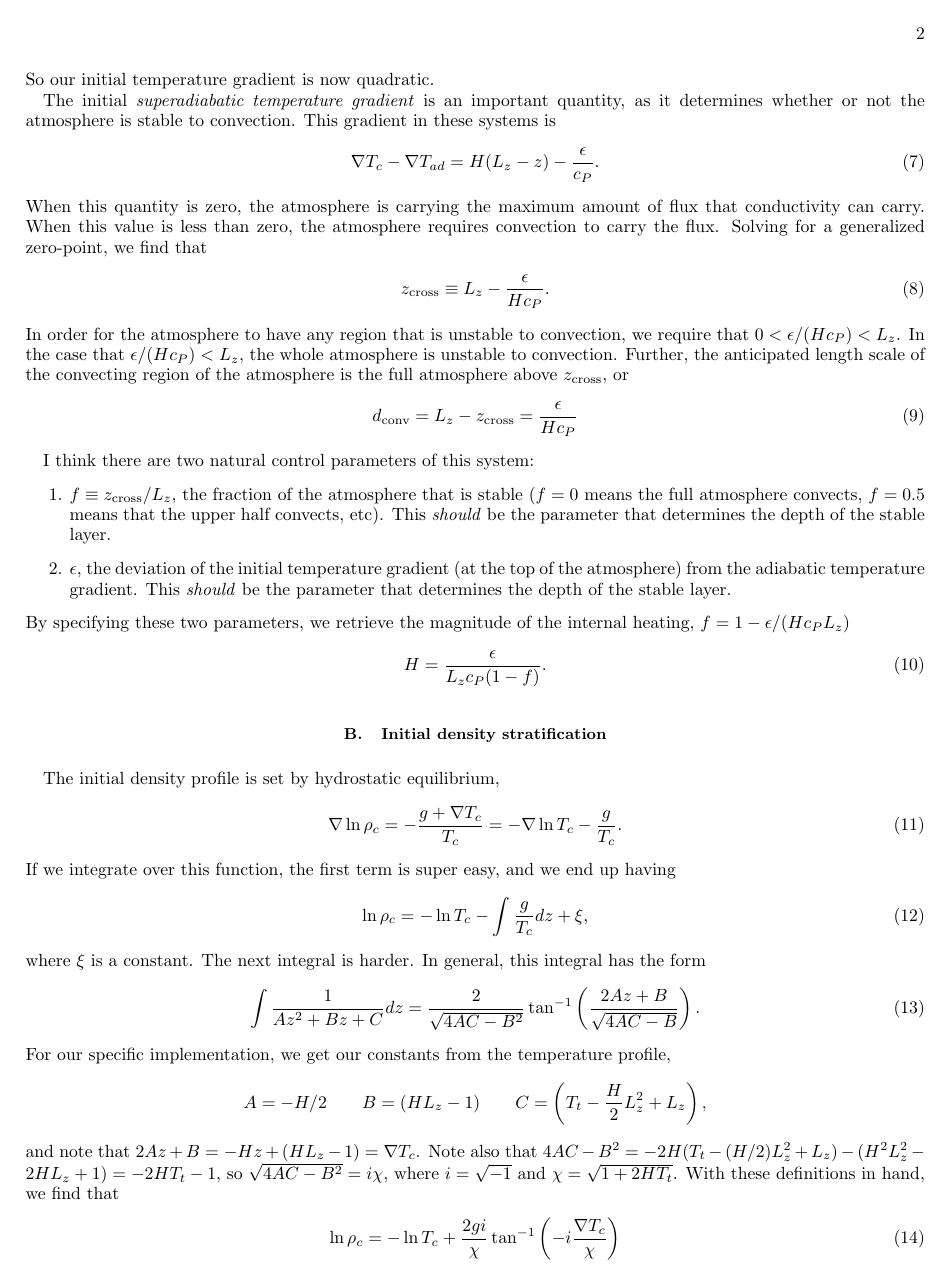
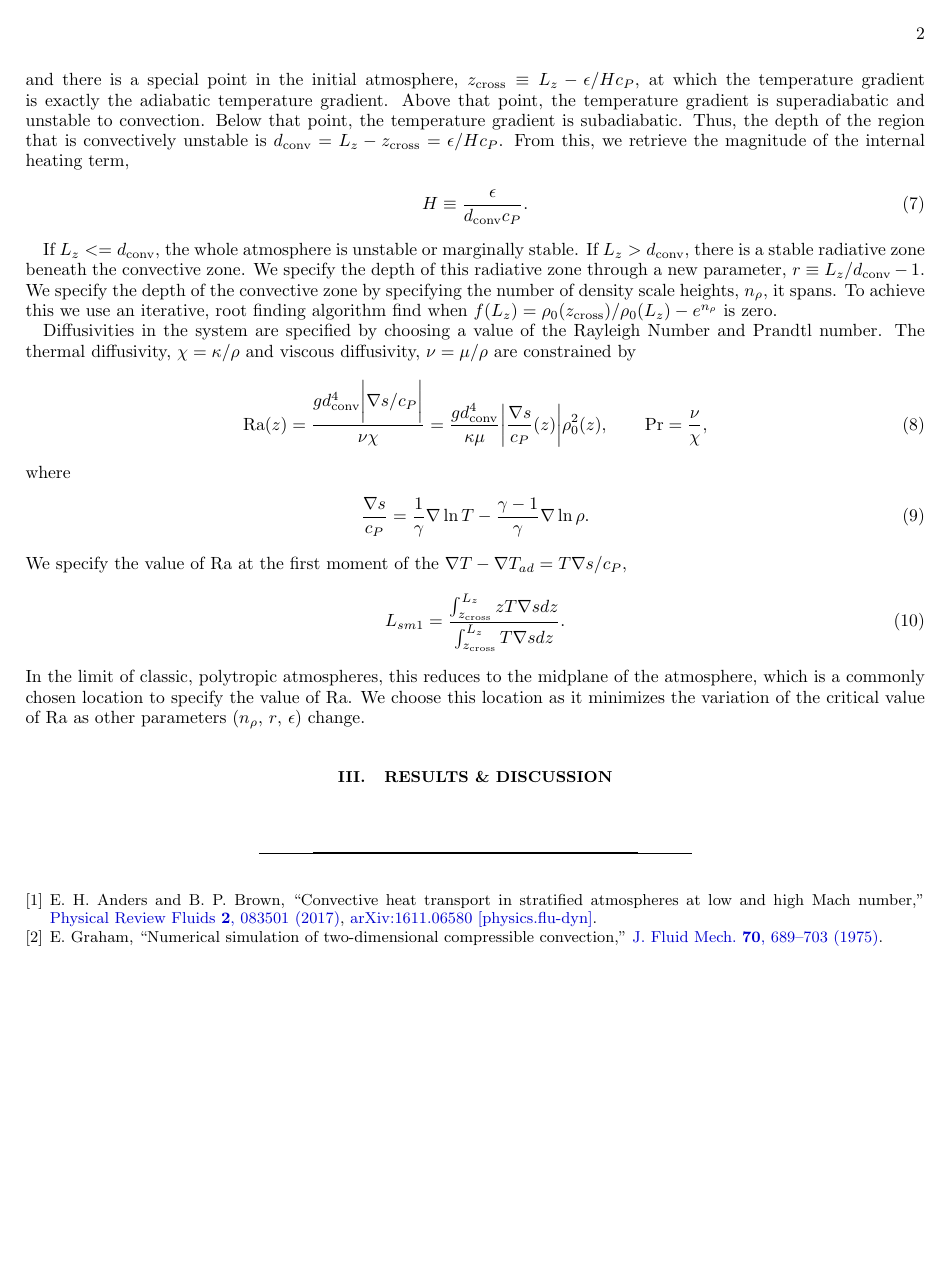
Before and after one commit to evanhanders/fc_ihc_2017, a LaTeX paper (paper/internal_heat_methods.tex, which reads paper/biblio.bib): page 2 of 4 before the commit and page 2 of 2 after it. Compiled offline with pdfLaTeX.

Commit message:
starts writing stuff in the actual paper.

```diff
--- a/paper/biblio.bib
+++ b/paper/biblio.bib
@@ -31,0 +37,6 @@ archivePrefix = "ascl",
+    title = "{Convective heat transport in stratified atmospheres at low and high Mach number}",
+  journal = {Physical Review Fluids},
+archivePrefix = "arXiv",
+   eprint = {1611.06580},
+ primaryClass = "physics.flu-dyn",
+     year = 2017,
--- a/paper/internal_heat_methods.tex
+++ b/paper/internal_heat_methods.tex
@@ -74 +114,7 @@ has a constant internal heating term, such that the energy equation looks like
 \end{equation}
+and there is a special point in the initial atmosphere, $z_{\text{cross}} \equiv L_z - \epsilon / H c_P$,
+at which the temperature gradient is exactly the adiabatic temperature gradient.  Above that point,
+the temperature gradient is superadiabatic and unstable to convection.  Below that point,
+the temperature gradient is subadiabatic.  Thus, the depth of the region that is convectively
+unstable is $d_{\text{conv}} = L_z - z_{\text{cross}} = \epsilon / H c_P$.  From this,
+we retrieve the magnitude of the internal heating term,
@@ -94,66 +122,32 @@ and if we want $T_c(L_z) = T_t$,
-T_c(z) = -\frac{H}{2}z^2 - (1 - H L_z) z + \left(T_t - \frac{H}{2}L_z^2 + L_z\right).
-\end{equation}
-So our initial temperature gradient is now quadratic.
-
-The initial \emph{superadiabatic temperature gradient} is an important quantity, as it
-determines whether or not the atmosphere is stable to convection.  This gradient
-in these systems is
-\begin{equation}
-\grad T_{c} - \grad T_{ad} = H(L_z - z) - \frac{\epsilon}{c_P}.
-\end{equation}
-When this quantity is zero, the atmosphere is carrying the maximum amount of flux
-that conductivity can carry.  When this value is less than zero, the atmosphere
-requires convection to carry the flux.  Solving for a generalized zero-point, we
-find that
-\begin{equation}
-z_{\text{cross}} \equiv L_z - \frac{\epsilon}{H c_P}.
-\end{equation}
-In order for the atmosphere to have any region that is unstable to convection,
-we require that $0 < \epsilon / ( H c_P ) < L_z$.  In the case that
-$\epsilon / ( H c_P ) < L_z$, the whole atmosphere is unstable to convection.
-Further, the anticipated length scale of the convecting region of the atmosphere
-is the full atmosphere above $z_{\text{cross}}$, or
-\begin{equation}
-d_{\text{conv}} = L_z - z_{\text{cross}} = \frac{\epsilon}{H c_P}
+H \equiv \frac{\epsilon}{d_{\text{conv}} c_P}.
 \end{equation}
 
-I think there are two natural control parameters of this system:
-\begin{enumerate}
-\item $f \equiv z_{\text{cross}} / L_z$, the fraction of the atmosphere that is stable
-($f = 0$ means the full atmosphere convects, $f = 0.5$ means that the upper half convects, etc).
-This \emph{should} be the parameter that determines the depth of the stable layer.
-\item $\epsilon$, the deviation of the initial temperature gradient (at the top of the atmosphere)
-from the adiabatic temperature gradient. This \emph{should} be the parameter that determines
-the depth of the stable layer.
-\end{enumerate}
-By specifying these two parameters, we retrieve the magnitude of the internal heating,
-$ f = 1 - \epsilon / (H c_P L_z)$
+If $L_z <= d_{\text{conv}}$, the whole atmosphere is unstable or marginally stable.
+If $L_z > d_{\text{conv}}$, there is a stable radiative zone beneath the convective
+zone.  We specify the depth of this radiative zone through a new parameter,
+$r \equiv L_z/d_{\text{conv}} - 1$.  We specify the depth of the convective zone by
+specifying the number of density scale heights, $n_\rho$, it spans.  To achieve this we
+use an iterative, root finding algorithm find when
+$f(L_z) = \rho_0(z_{\text{cross}})/\rho_0(L_z) -  e^{n_\rho}$ is zero.
+
+Diffusivities in the system are specified by choosing a value of the Rayleigh
+Number and Prandtl number.  The thermal diffusivity, $\chi = \kappa / \rho$ and
+viscous diffusivity, $\nu = \mu / \rho$ are constrained by
 \begin{equation}
-H = \frac{\epsilon}{L_z c_P (1 - f)}.
+\text{Ra}(z) = \frac{g d_{\text{conv}}^4 \bigg|\grad s / c_P\bigg|}{\nu\chi} =
+\frac{g d_{\text{conv}}^4}{\kappa\mu}\bigg|\frac{\grad s}{c_P}(z)\bigg|\rho_0^2(z),\qquad
+\text{Pr} = \frac{\nu}{\chi},
 \end{equation}
+where
+\begin{equation}
+\frac{\grad s}{c_P} = \frac{1}{\gamma} \grad\ln T - \frac{\gamma-1}{\gamma} \grad \ln \rho.
+\end{equation}
+We specify the value of Ra at the first moment of the $\grad T - \grad T_{ad} = T \grad s / c_P$,
+\begin{equation}
+L_{sm1} = \frac{\int_{z_{\text{cross}}}^{L_z} z T\grad s dz}{\int_{z_{\text{cross}}}^{L_z} T\grad s dz}.
+\end{equation}
+In the limit of classic, polytropic atmospheres, this reduces to the midplane of the atmosphere,
+which is a commonly chosen location to specify the value of Ra.  We choose this location as it
+minimizes the variation of the critical value of Ra as other parameters ($n_\rho$, $r$, $\epsilon$)
+change.
 
-\subsection{Initial density stratification}
-
-The initial density profile is set by hydrostatic equilibrium,
-\begin{equation}
-\grad\ln\rho_c = -\frac{g + \grad T_c}{T_c} = -\grad\ln T_c- \frac{g}{T_c}.
-\end{equation}
-If we integrate over this function, the first term is super easy, and we end up having
-\begin{equation}
-\ln\rho_c = - \ln T_c - \int\frac{g}{T_c}dz + \xi,
-\end{equation}
-where $\xi$ is a constant.  The next integral is harder.  In general, this integral has the form
-\begin{equation}
-\int \frac{1}{Az^2 + Bz + C}dz = \frac{2}{\sqrt{4 AC - B^2}} \tan^{-1}\left(\frac{2 Az + B}{\sqrt{4 AC - B}}\right).
-\end{equation}
-For our specific implementation, we get our constants from the temperature profile,
-$$
-A = -H / 2 \qquad B = (HL_z - 1) \qquad C = \left(T_t - \frac{H}{2}L_z^2 + L_z\right),
-$$
-and note that $2Az + B = -Hz + (HL_z - 1) = \grad T_c$.  Note also that
-$4AC - B^2 = -2H(T_t - (H/2)L_z^2 + L_z) - (H^2 L_z^2 - 2HL_z + 1) = -2HT_t - 1$,
-so $\sqrt{4AC - B^2} = i\chi$, where $i = \sqrt{-1}$ and $\chi = \sqrt{1 + 2HT_t}$.
-With these definitions in hand, we find that
-\begin{equation}
-\ln\rho_c = -\ln T_c + \frac{2 g i}{\chi}\tan^{-1}\left(-i\frac{\grad T_c}{\chi}\right)
-\end{equation}
@@ -169 +153,0 @@ so the density profile is
-\end{equation}
```
Also changed, not shown: paper/internal_heat_methods.pdf, paper/biblio.bib (12 more changed lines), paper/internal_heat_methods.tex (148 more changed lines).
